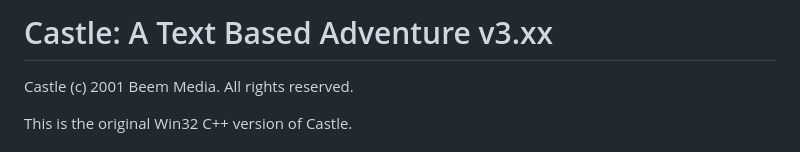
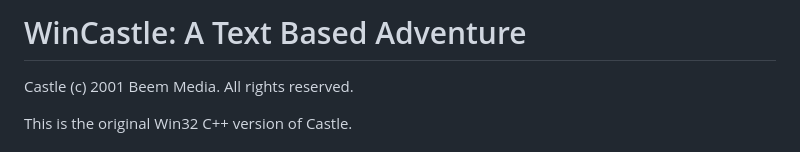
Before and after one commit to beemfx/Castle, a Markdown page: README.md, the part around the change. Drawn GitHub-style.

Commit message:
[Castle 3 Windows] Update readme again.

```diff
--- a/README.md
+++ b/README.md
@@ -1,4 +1,4 @@
-# Castle: A Text Based Adventure v3.xx
+# WinCastle: A Text Based Adventure
 Castle (c) 2001 Beem Media. All rights reserved.
 
 This is the original Win32 C++ version of Castle.
```
